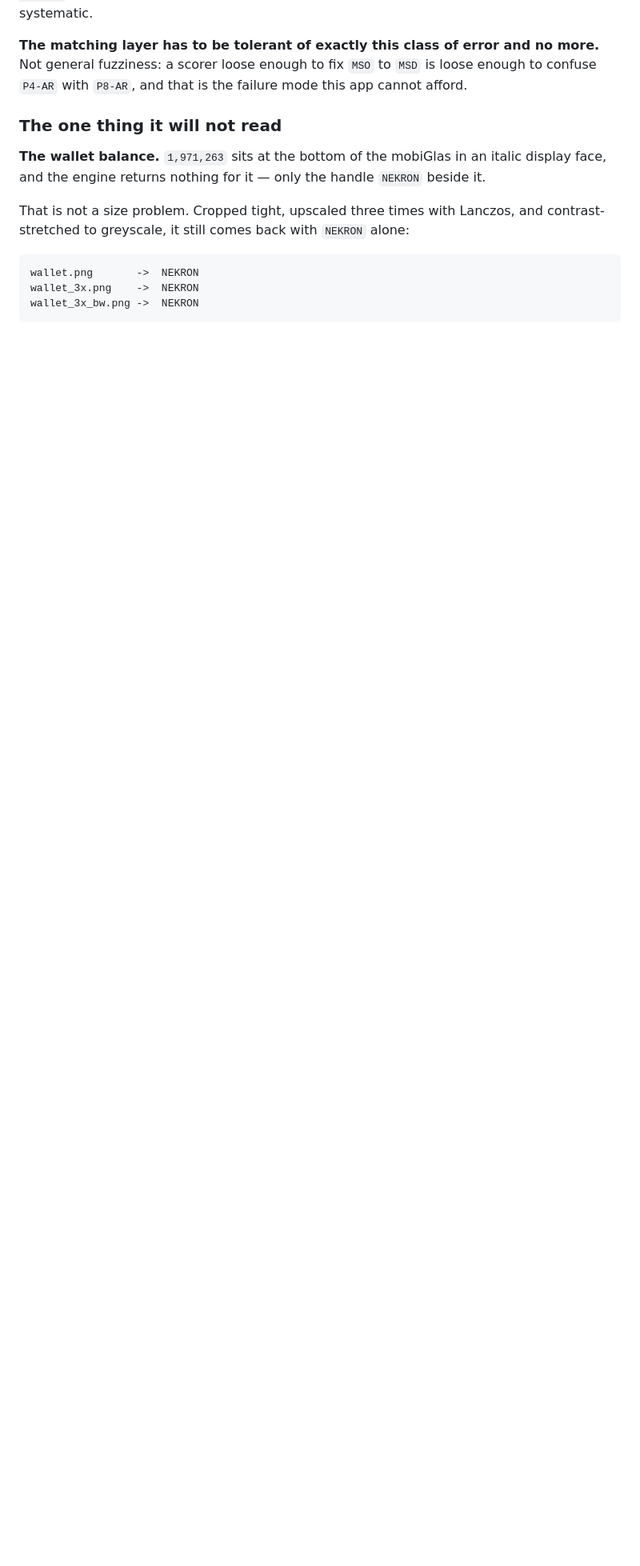
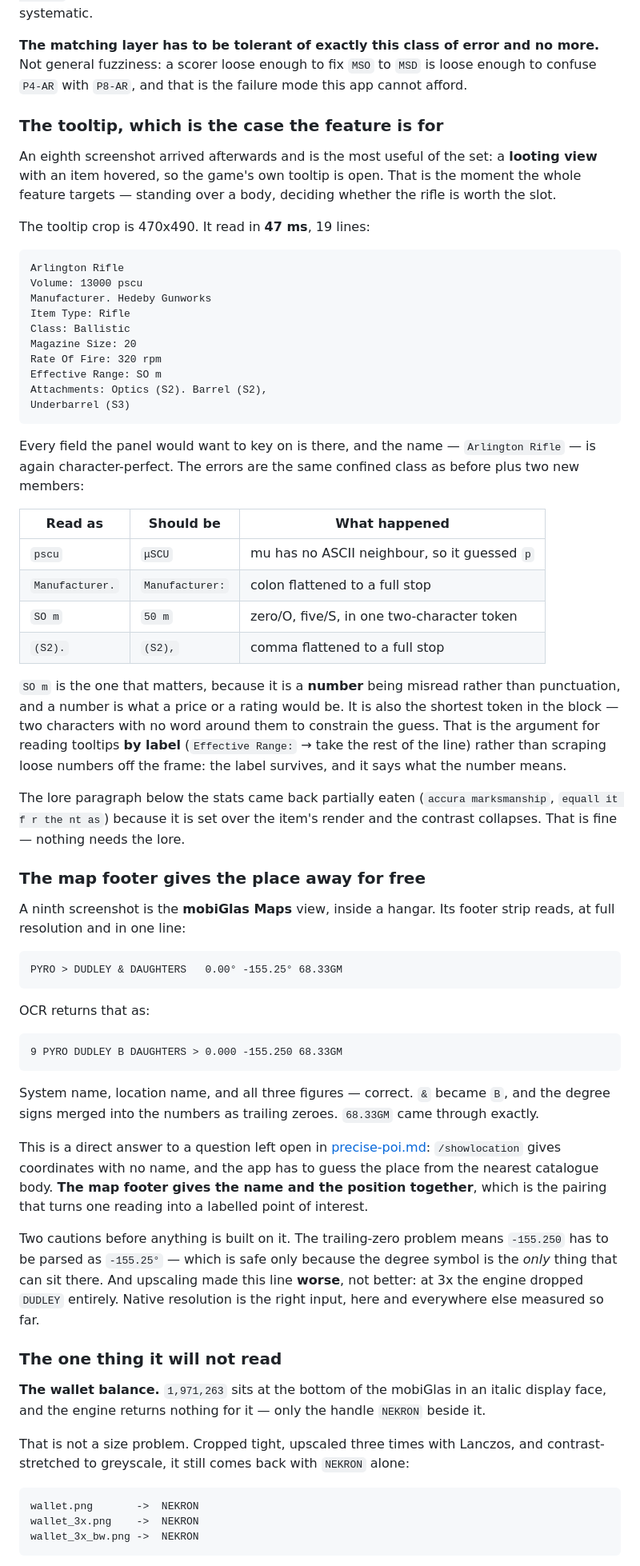
Before and after one commit to peans99/QuantumWake, a Markdown page: docs/screen-insight.md, the part around one of its changes. Shown at 80% size. Drawn GitHub-style; blank space fills up the shorter version.

Commit message:
Measure the two screens the feature is actually for
Two more screenshots, both more useful than the six loadout frames step 1
started from.

A looting view with an item tooltip open is the case the whole feature
targets - standing over a body deciding whether the rifle is worth the slot.
The tooltip crop reads in 47 ms and gives up name, manufacturer, type, class,
volume and attachment slots as plain labelled text, with the name again
character-perfect. Its one new error class is a number rather than
punctuation: "50 m" read as "SO m", a two-character token with no word around
it to constrain the guess. That is the argument for reading tooltips by label
rather than scraping loose numbers off the frame, and it is written down.

A mobiGlas Maps view prints system, place and position on one footer line,
which OCR read correctly at native resolution. That answers a question left
open in precise-poi.md from the other direction, so the finding is recorded in
both docs - with the caution that the map's bearing-and-gigametres reading is
not the same measurement as /showlocation's metres, and nothing should convert
one into the other.

Upscaling made the footer worse, not better: at 3x the engine dropped a whole
word. Native resolution stays the right input.

The wallet balance still does not read, now confirmed on a second screen with
a different balance on a different day. Typeface, not resolution.

No-payload-bump: documentation only, nothing stored changed

Co-Authored-By: Claude Opus 5 <noreply@anthropic.com>
Claude-Session: https://claude.ai/code/session_01JTVzZQurqgbW1vWTLtNwQx

````diff
--- a/docs/screen-insight.md
+++ b/docs/screen-insight.md
@@ -250,6 +250,81 @@ more.** Not general fuzziness: a scorer loose enough to fix `MSO` to `MSD` is
 loose enough to confuse `P4-AR` with `P8-AR`, and that is the failure mode this
 app cannot afford.
 
+### The tooltip, which is the case the feature is for
+
+An eighth screenshot arrived afterwards and is the most useful of the set: a
+**looting view** with an item hovered, so the game's own tooltip is open. That
+is the moment the whole feature targets — standing over a body, deciding
+whether the rifle is worth the slot.
+
+The tooltip crop is 470x490. It read in **47 ms**, 19 lines:
+
+```
+Arlington Rifle
+Volume: 13000 pscu
+Manufacturer. Hedeby Gunworks
+Item Type: Rifle
+Class: Ballistic
+Magazine Size: 20
+Rate Of Fire: 320 rpm
+Effective Range: SO m
+Attachments: Optics (S2). Barrel (S2),
+Underbarrel (S3)
+```
+
+Every field the panel would want to key on is there, and the name —
+`Arlington Rifle` — is again character-perfect. The errors are the same
+confined class as before plus two new members:
+
+| Read as | Should be | What happened |
+|---|---|---|
+| `pscu` | `μSCU` | mu has no ASCII neighbour, so it guessed `p` |
+| `Manufacturer.` | `Manufacturer:` | colon flattened to a full stop |
+| `SO m` | `50 m` | zero/O, five/S, in one two-character token |
+| `(S2).` | `(S2),` | comma flattened to a full stop |
+
+`SO m` is the one that matters, because it is a **number** being misread rather
+than punctuation, and a number is what a price or a rating would be. It is also
+the shortest token in the block — two characters with no word around them to
+constrain the guess. That is the argument for reading tooltips **by label**
+(`Effective Range:` → take the rest of the line) rather than scraping loose
+numbers off the frame: the label survives, and it says what the number means.
+
+The lore paragraph below the stats came back partially eaten (`accura
+marksmanship`, `equall it f r the nt as`) because it is set over the item's
+render and the contrast collapses. That is fine — nothing needs the lore.
+
+### The map footer gives the place away for free
+
+A ninth screenshot is the **mobiGlas Maps** view, inside a hangar. Its footer
+strip reads, at full resolution and in one line:
+
+```
+PYRO > DUDLEY & DAUGHTERS   0.00° -155.25° 68.33GM
+```
+
+OCR returns that as:
+
+```
+9 PYRO DUDLEY B DAUGHTERS > 0.000 -155.250 68.33GM
+```
+
+System name, location name, and all three figures — correct. `&` became `B`,
+and the degree signs merged into the numbers as trailing zeroes. `68.33GM` came
+through exactly.
+
+This is a direct answer to a question left open in
+[precise-poi.md](precise-poi.md): `/showlocation` gives coordinates with no
+name, and the app has to guess the place from the nearest catalogue body. **The
+map footer gives the name and the position together**, which is the pairing that
+turns one reading into a labelled point of interest.
+
+Two cautions before anything is built on it. The trailing-zero problem means
+`-155.250` has to be parsed as `-155.25°` — which is safe only because the
+degree symbol is the *only* thing that can sit there. And upscaling made this
+line **worse**, not better: at 3x the engine dropped `DUDLEY` entirely. Native
+resolution is the right input, here and everywhere else measured so far.
+
 ### The one thing it will not read
 
 **The wallet balance.** `1,971,263` sits at the bottom of the mobiGlas in an
````
Also changed, not shown: other parts of docs/screen-insight.md (+5 -1 lines), docs/precise-poi.md (+33 -2 lines).
